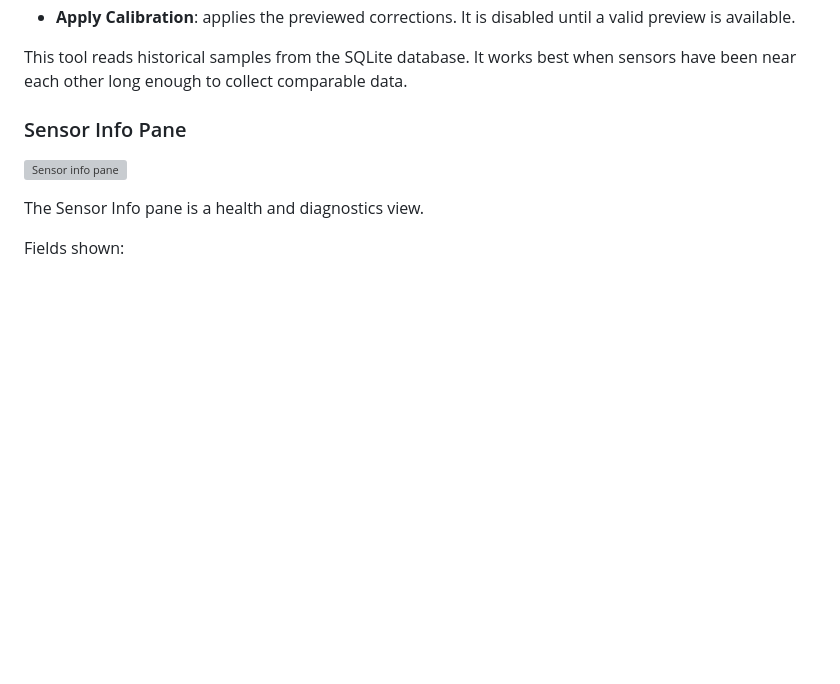
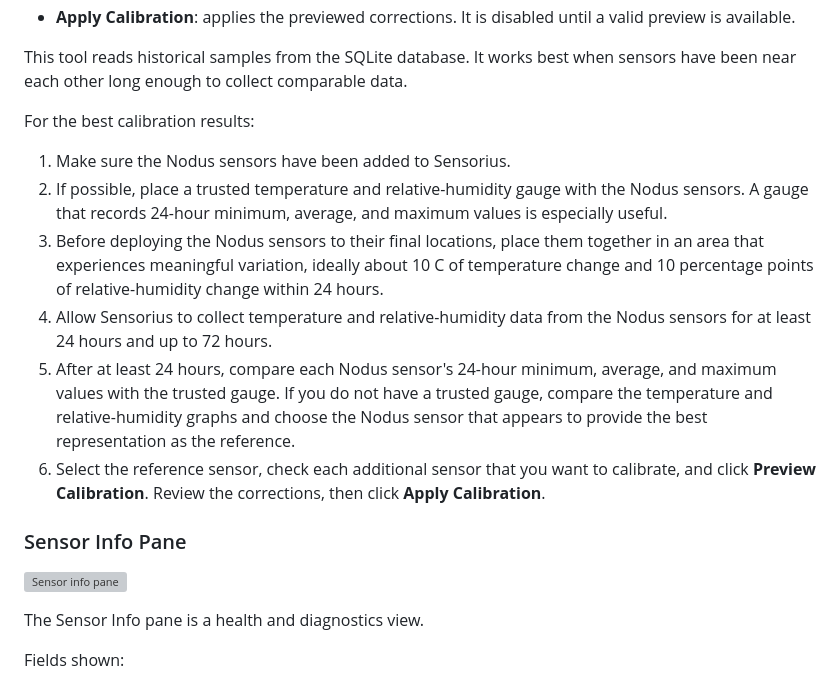
Before and after one commit to mot-yelraf/Sensorius_AI, a Markdown page: docs/user_guide.md, the part around one of its changes. Drawn GitHub-style; blank space fills up the shorter version; grey boxes are pictures that could not be loaded.

```diff
--- a/docs/user_guide.md
+++ b/docs/user_guide.md
@@ -368,6 +375,15 @@ Fields and selectors:
 - **Apply Calibration**: applies the previewed corrections. It is disabled until a valid preview is available.
 
 This tool reads historical samples from the SQLite database. It works best when sensors have been near each other long enough to collect comparable data.
+
+For the best calibration results:
+
+1. Make sure the Nodus sensors have been added to Sensorius.
+2. If possible, place a trusted temperature and relative-humidity gauge with the Nodus sensors. A gauge that records 24-hour minimum, average, and maximum values is especially useful.
+3. Before deploying the Nodus sensors to their final locations, place them together in an area that experiences meaningful variation, ideally about 10 C of temperature change and 10 percentage points of relative-humidity change within 24 hours.
+4. Allow Sensorius to collect temperature and relative-humidity data from the Nodus sensors for at least 24 hours and up to 72 hours.
+5. After at least 24 hours, compare each Nodus sensor's 24-hour minimum, average, and maximum values with the trusted gauge. If you do not have a trusted gauge, compare the temperature and relative-humidity graphs and choose the Nodus sensor that appears to provide the best representation as the reference.
+6. Select the reference sensor, check each additional sensor that you want to calibrate, and click **Preview Calibration**. Review the corrections, then click **Apply Calibration**.
 
 ### Sensor Info Pane
 
```
Also changed, not shown: other parts of docs/user_guide.md (+17 -10 lines).
